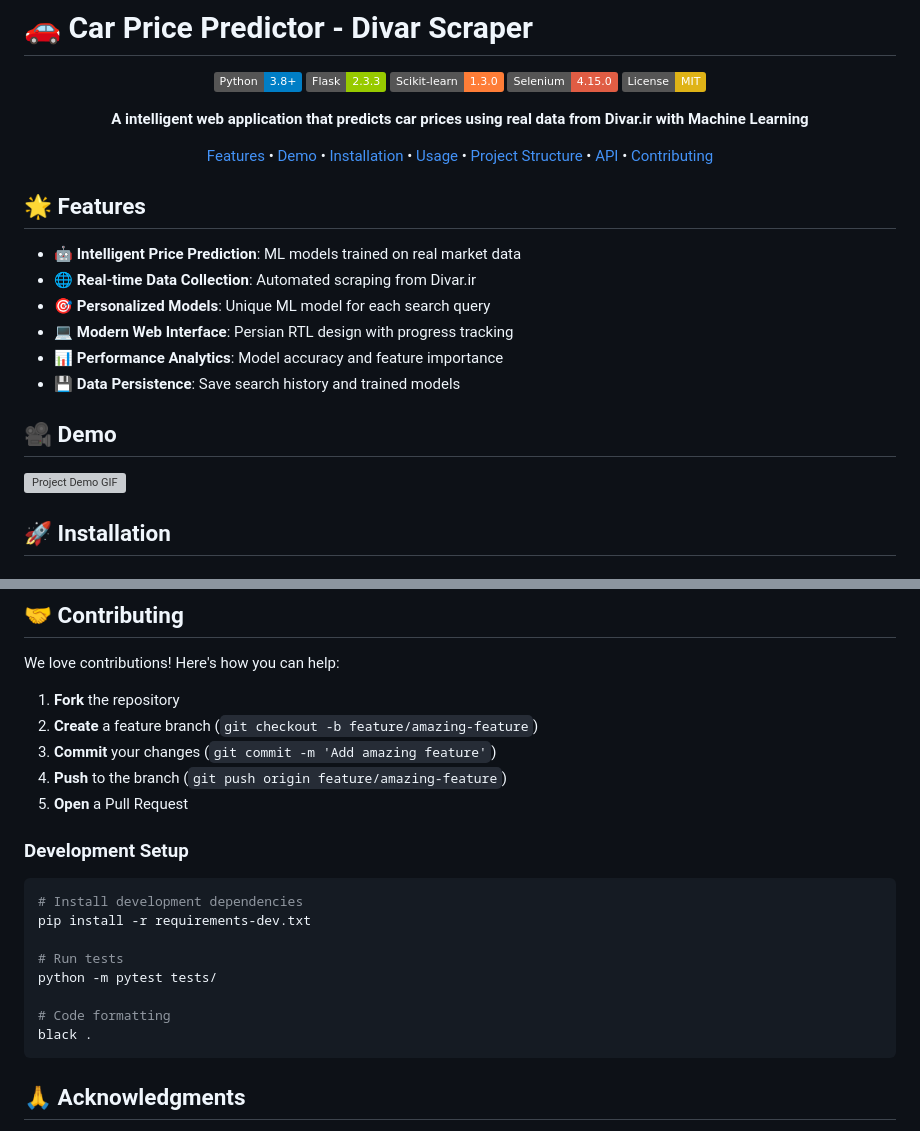
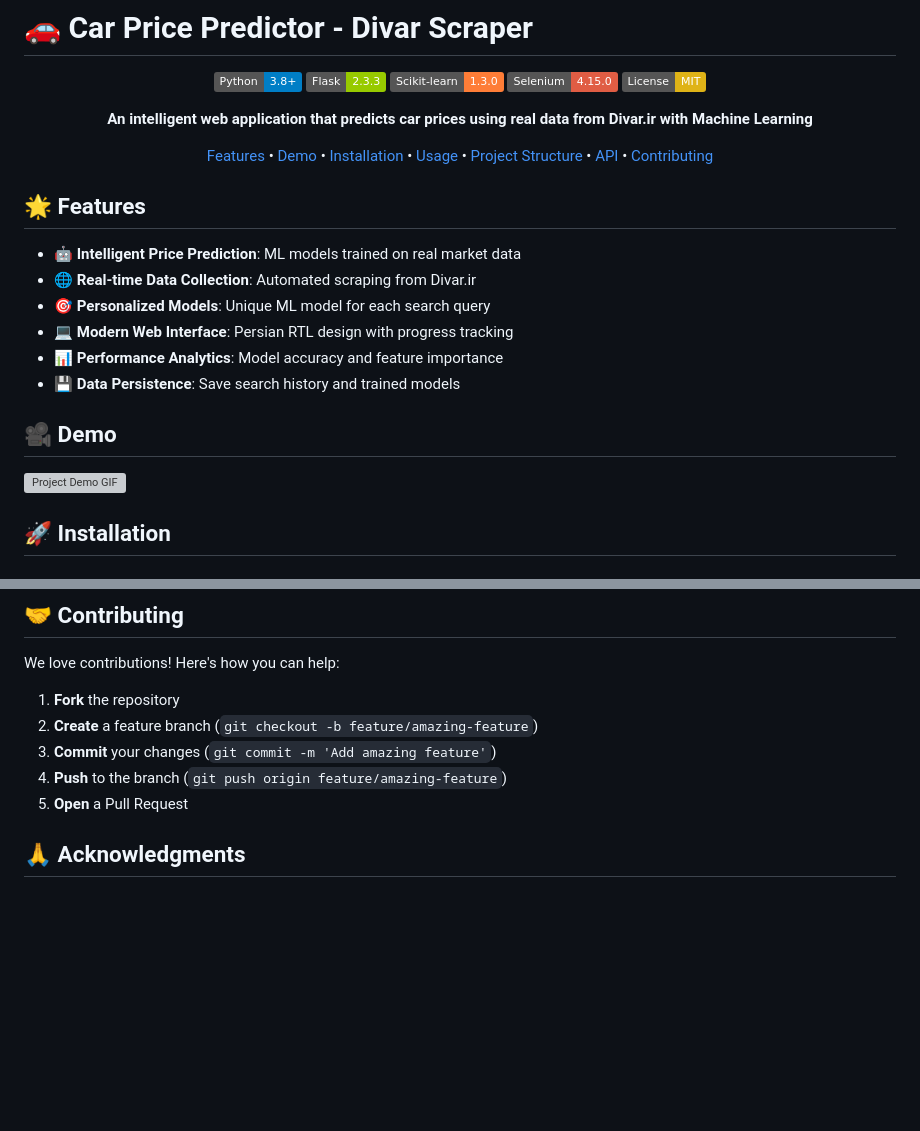
Before and after one commit to NajafiDev/car-price-predictor-divar-scraper, a Markdown page: README.md, 2 parts joined by grey strips. Drawn GitHub-style; badges without logos; blank space fills up the shorter version; grey boxes are pictures that could not be loaded.

Commit message:
Make changes in README file

````diff
--- a/README.md
+++ b/README.md
@@ -10,11 +10,12 @@
 ![Selenium](https://img.shields.io/badge/Selenium-4.15.0-red)
 ![License](https://img.shields.io/badge/License-MIT-yellow)
 
-**A intelligent web application that predicts car prices using real data from Divar.ir with Machine Learning**
+**An intelligent web application that predicts car prices using real data from Divar.ir with Machine Learning**
 
 [Features](#-features) • [Demo](#-demo) • [Installation](#-installation) • [Usage](#-usage) • [Project Structure](#-project-structure) • [API](#-api) • [Contributing](#-contributing)
 
 </div>
+
 
 
 ## 🌟 Features
@@ -27,9 +28,11 @@
 - **💾 Data Persistence**: Save search history and trained models
 
 
+
 ## 🎥 Demo
 
 ![Project Demo GIF](DemoGIF/Project-demo.gif)
+
 
 
 ## 🚀 Installation
@@ -201,18 +211,6 @@ We love contributions! Here's how you can help:
 4. **Push** to the branch (`git push origin feature/amazing-feature`)
 5. **Open** a Pull Request
 
-
-### Development Setup
-```bash
-# Install development dependencies
-pip install -r requirements-dev.txt
-
-# Run tests
-python -m pytest tests/
-
-# Code formatting
-black .
-```
 
 
 ## 🙏 Acknowledgments
````
Also changed, not shown: other parts of README.md (+7 -0 lines).
